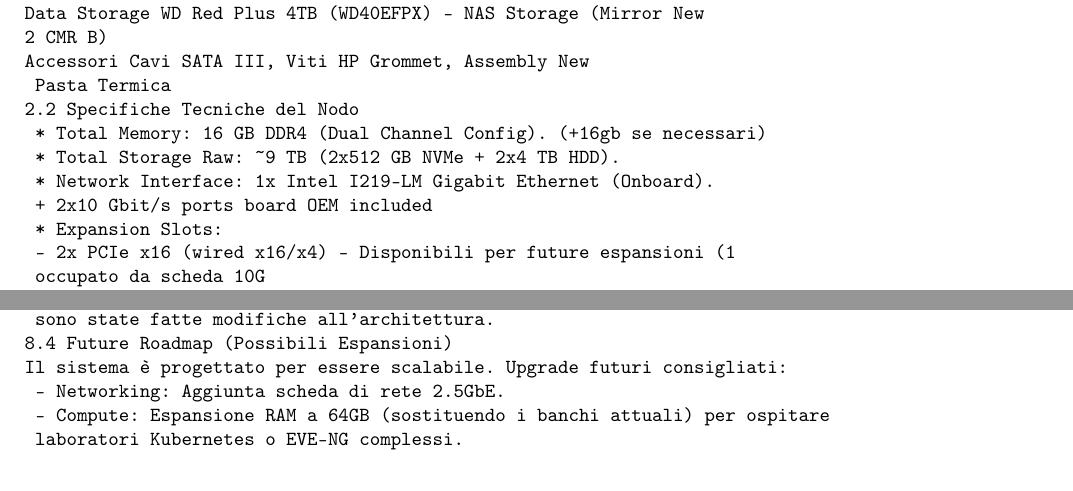
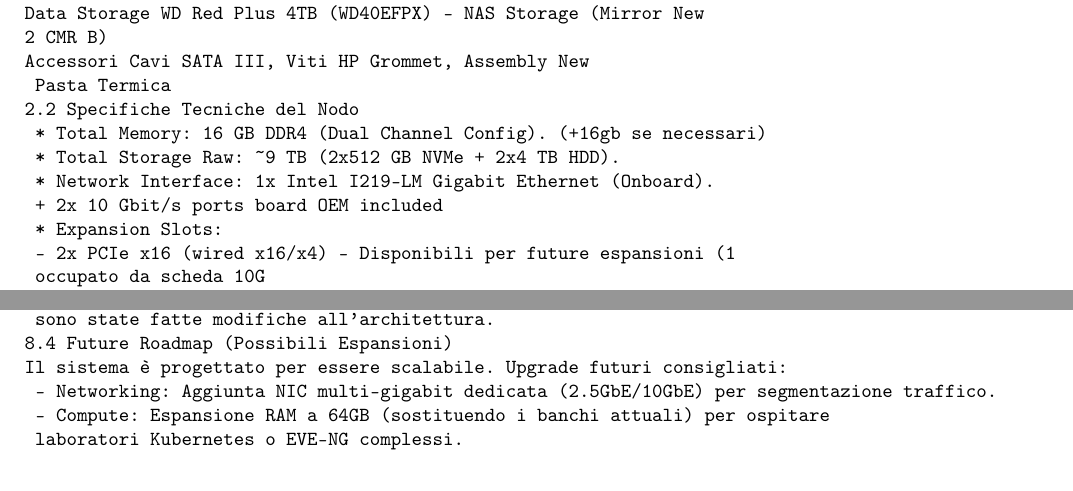
Before and after one commit to AlexMaina05/hp-fortress-homelab, a LaTeX document (docs/HP_Fortress_TDD.tex): two parts of pages 4 and 12 of 14, joined at a grey line, cut so that both start at the same text. Compiled offline with pdfLaTeX.

Commit message:
fix(docs): polish remaining formatting and consistency issues
Agent-Logs-Url: https://github.com/AlexMaina05/hp-fortress-homelab/sessions/09c58a50-77e7-4903-9cd1-0d3782dd19b7

Co-authored-by: AlexMaina05 <86559572+AlexMaina05@users.noreply.github.com>

```diff
--- a/docs/HP_Fortress_TDD.tex
+++ b/docs/HP_Fortress_TDD.tex
@@ -170,7 +169,7 @@
  * Total Memory: 16 GB DDR4 (Dual Channel Config). (+16gb se necessari)
  * Total Storage Raw: ~9 TB (2x512 GB NVMe + 2x4 TB HDD).
  * Network Interface: 1x Intel I219-LM Gigabit Ethernet (Onboard).
- + 2x10 Gbit/s ports board OEM included
+ + 2x 10 Gbit/s ports board OEM included
  * Expansion Slots:
  - 2x PCIe x16 (wired x16/x4) - Disponibili per future espansioni (1
  occupato da scheda 10G
@@ -648,7 +647,7 @@
  sono state fatte modifiche all'architettura.
 8.4 Future Roadmap (Possibili Espansioni)
 Il sistema è progettato per essere scalabile. Upgrade futuri consigliati:
- - Networking: Aggiunta scheda di rete 2.5GbE.
+ - Networking: Aggiunta NIC multi-gigabit dedicata (2.5GbE/10GbE) per segmentazione traffico.
  - Compute: Espansione RAM a 64GB (sostituendo i banchi attuali) per ospitare
  laboratori Kubernetes o EVE-NG complessi.
 \end{Verbatim}
```
Also changed, not shown: docs/HP_Fortress_TDD.tex (5 more changed lines).
